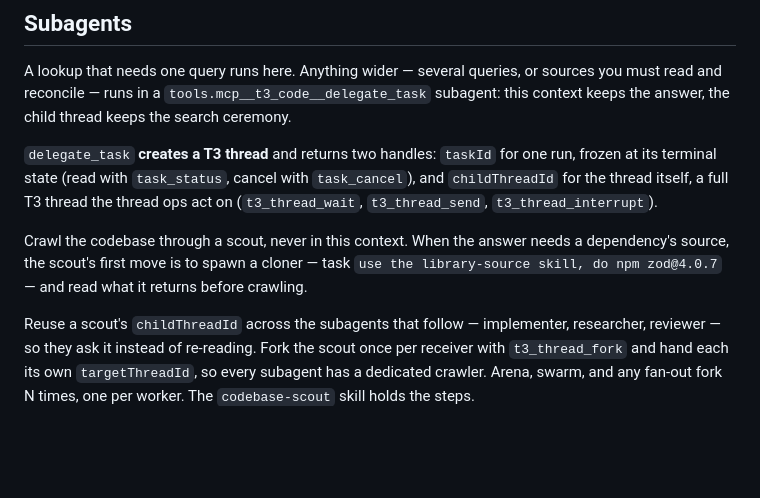
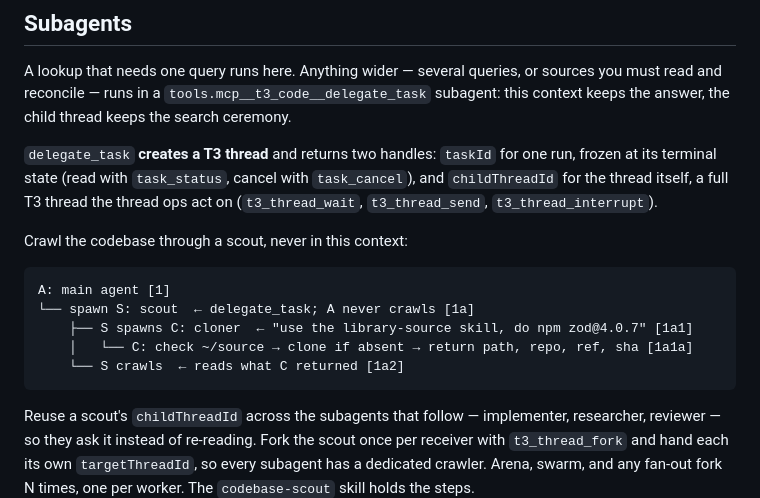
Before and after one commit to falentio/dotfiles, a Markdown page: .pi/agent/AGENTS.md, the part around the change. GitHub-like rendering; blank space fills up the shorter version.

Commit message:
docs(agent): render the scout and cloner flows as trees
The A → S → C flow and the fork-per-receiver flow were prose. Draw them as
numbered text trees instead, per the text-tree-diagrams format, so the
structure reads at a glance: A spawns S, S spawns C, C returns the path, S
crawls; then one fork per receiver.

codebase-scout carries the A→S→C tree, the fork tree, and the fan-out tree.
library-source carries C's own flow, including the tag-vs-SHA branch.
AGENTS.md carries a compact A→S→C tree.

````diff
--- a/.pi/agent/AGENTS.md
+++ b/.pi/agent/AGENTS.md
@@ -45,7 +45,15 @@ A lookup that needs one query runs here. Anything wider — several queries, or
 
 `delegate_task` **creates a T3 thread** and returns two handles: `taskId` for one run, frozen at its terminal state (read with `task_status`, cancel with `task_cancel`), and `childThreadId` for the thread itself, a full T3 thread the thread ops act on (`t3_thread_wait`, `t3_thread_send`, `t3_thread_interrupt`).
 
-Crawl the codebase through a scout, never in this context. When the answer needs a dependency's source, the scout's first move is to spawn a cloner — task `use the library-source skill, do npm zod@4.0.7` — and read what it returns before crawling.
+Crawl the codebase through a scout, never in this context:
+
+```text
+A: main agent [1]
+└── spawn S: scout  ← delegate_task; A never crawls [1a]
+    ├── S spawns C: cloner  ← "use the library-source skill, do npm zod@4.0.7" [1a1]
+    │   └── C: check ~/source → clone if absent → return path, repo, ref, sha [1a1a]
+    └── S crawls  ← reads what C returned [1a2]
+```
 
 Reuse a scout's `childThreadId` across the subagents that follow — implementer, researcher, reviewer — so they ask it instead of re-reading. Fork the scout once per receiver with `t3_thread_fork` and hand each its own `targetThreadId`, so every subagent has a dedicated crawler. Arena, swarm, and any fan-out fork N times, one per worker. The `codebase-scout` skill holds the steps.
 
````
Also changed, not shown: 2 other files.
